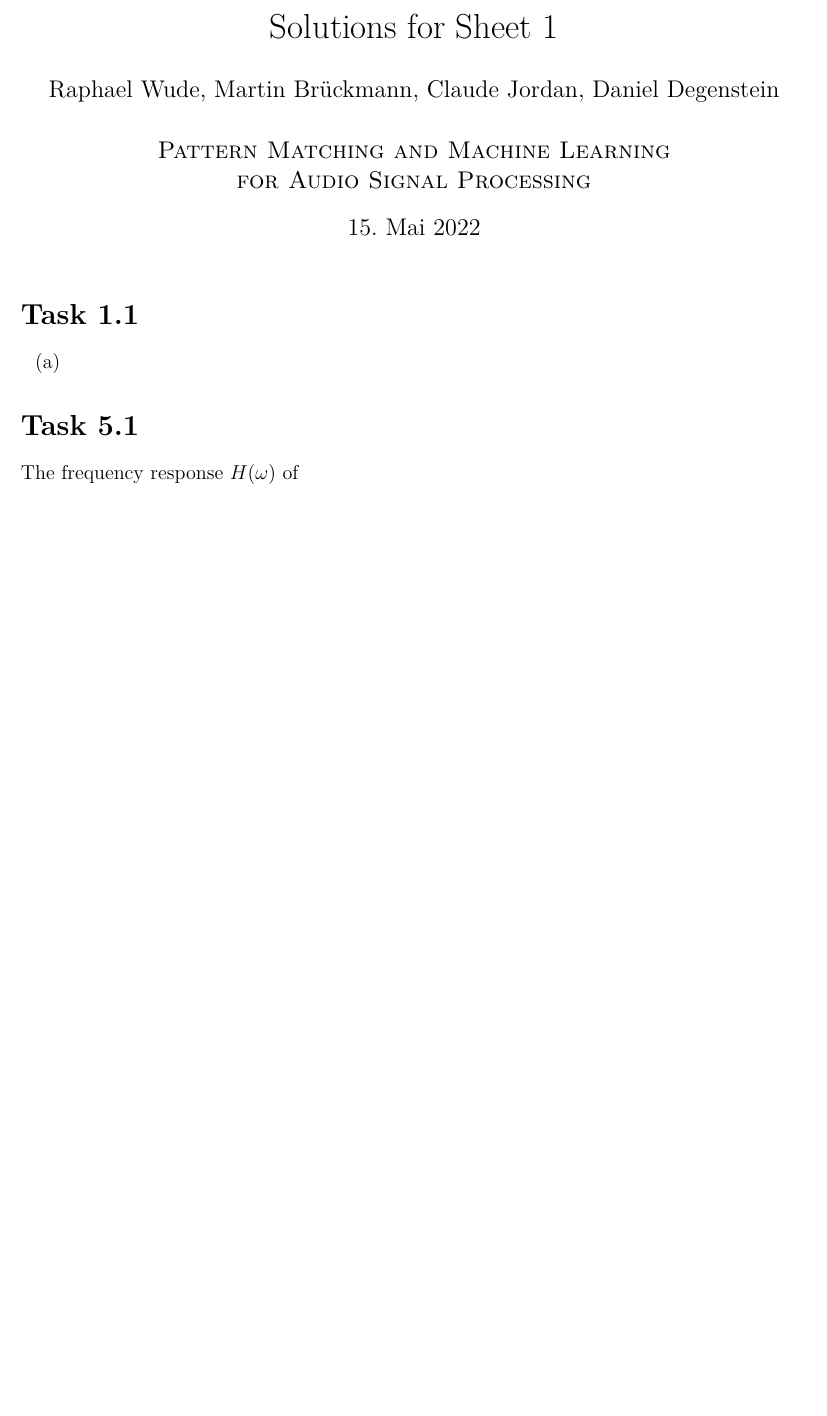
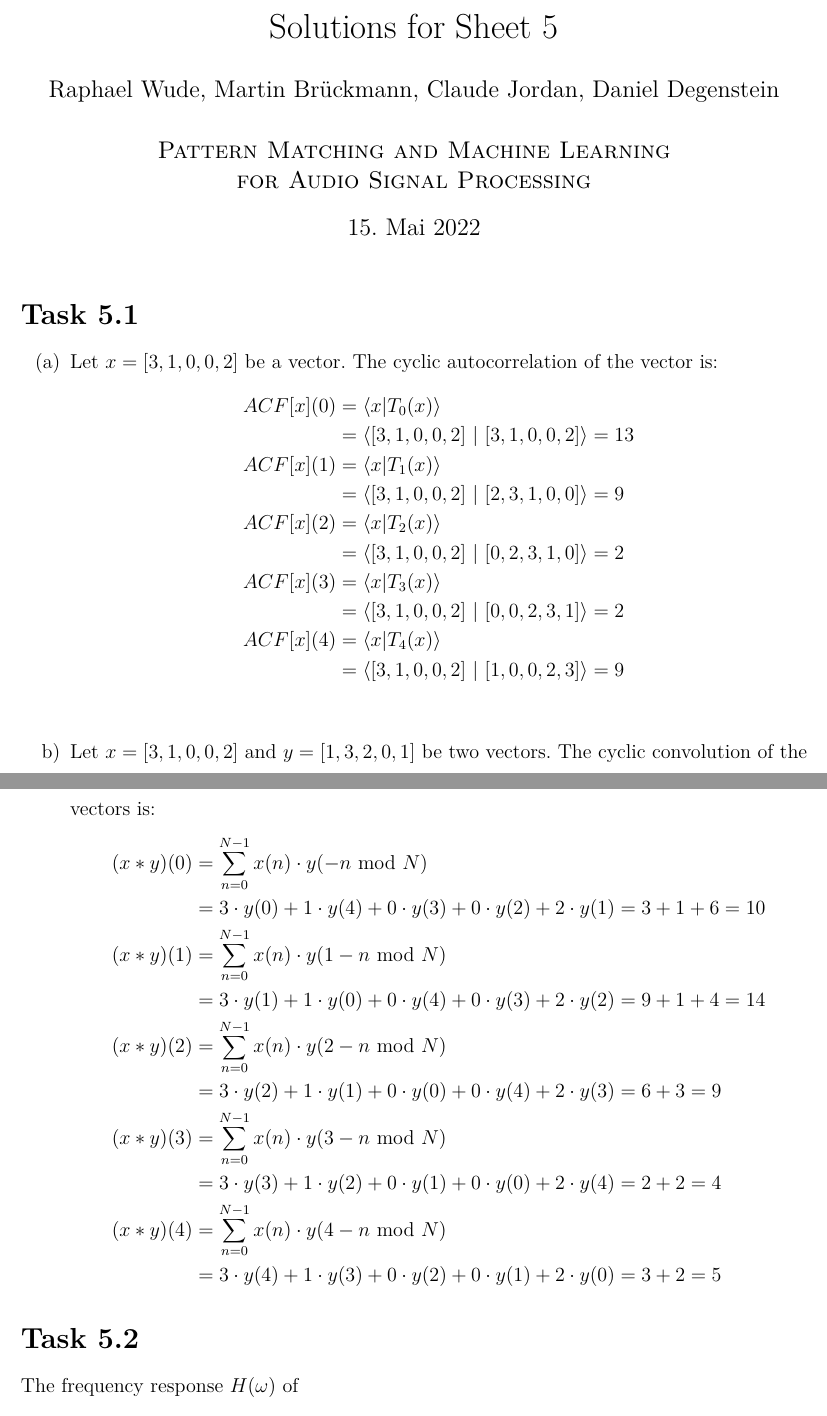
Before and after one commit to danee99/Pattern-Matching-Submissions, a LaTeX document (sheet 05/sheet 5.tex): part of the page before the commit and two parts of pages 1 and 2 of 2 after it, the two joined at a grey line, cut so that both start at the same text, the shorter picture padded with empty space. Compiled offline with pdfLaTeX.

Commit message:
Aufgabe 5.1 getecht (plots fehlen noch)

```diff
--- a/sheet 05/sheet 5.tex
+++ b/sheet 05/sheet 5.tex
@@ -34,7 +34,7 @@
 % --------------------------------------------------------------
 %                         Title Page
 % --------------------------------------------------------------
-\title{Solutions for Sheet 1}
+\title{Solutions for Sheet 5}
 \author{Raphael Wude, Martin Brückmann, Claude Jordan, Daniel Degenstein\\ \\
 \textsc{Pattern Matching and Machine Learning} \\
 \textsc{for Audio Signal Processing}}
@@ -43,12 +43,40 @@
 % --------------------------------------------------------------
 %                         Task 1.1
 % --------------------------------------------------------------
-\section*{Task 1.1}
+\section*{Task 5.1}
 \begin{itemize}
     \item[(a)]
+    Let $x=[3,1,0,0,2]$ be a vector. The cyclic autocorrelation of the vector is:
+    \begin{align*}
+        ACF[x](0) &= \langle x | T_0(x) \rangle \\
+        &= \langle [3,1,0,0,2] ~|~ [3,1,0,0,2] \rangle = 13\\
+        ACF[x](1) &= \langle x | T_1(x) \rangle \\
+        &= \langle [3,1,0,0,2] ~|~ [2,3,1,0,0] \rangle = 9\\
+         ACF[x](2) &= \langle x | T_2(x) \rangle \\
+        &= \langle [3,1,0,0,2] ~|~ [0,2,3,1,0] \rangle = 2\\
+        ACF[x](3) &= \langle x | T_3(x) \rangle \\
+        &= \langle [3,1,0,0,2] ~|~ [0,0,2,3,1] \rangle = 2\\
+        ACF[x](4) &= \langle x | T_4(x) \rangle \\
+        &= \langle [3,1,0,0,2] ~|~ [1,0,0,2,3] \rangle = 9\\
+    \end{align*}
+
+    \item[b)]
+    Let $x = [3,1,0,0,2]$ and $y=[1,3,2,0,1]$ be two vectors. The cyclic convolution of the vectors is:
+    \begin{align*}
+        (x*y)(0) &= \sum_{n=0}^{N-1}x(n) \cdot y(-n \text{ mod } N)\\
+        &= 3 \cdot y(0) + 1 \cdot y(4) + 0 \cdot y(3) + 0 \cdot y(2) + 2 \cdot y(1) = 3 + 1 + 6 = 10\\
+        (x*y)(1) &= \sum_{n=0}^{N-1}x(n) \cdot y(1-n \text{ mod } N)\\
+        &= 3 \cdot y(1) + 1 \cdot y(0) + 0 \cdot y(4) + 0 \cdot y(3) + 2 \cdot y(2) = 9 + 1 + 4 = 14\\
+        (x*y)(2) &= \sum_{n=0}^{N-1}x(n) \cdot y(2-n \text{ mod } N)\\
+        &= 3 \cdot y(2) + 1 \cdot y(1) + 0 \cdot y(0) + 0 \cdot y(4) + 2 \cdot y(3) = 6 + 3 = 9\\
+        (x*y)(3) &= \sum_{n=0}^{N-1}x(n) \cdot y(3-n \text{ mod } N)\\
+        &= 3 \cdot y(3) + 1 \cdot y(2) + 0 \cdot y(1) + 0 \cdot y(0) + 2 \cdot y(4) = 2 + 2 = 4\\
+        (x*y)(4) &= \sum_{n=0}^{N-1}x(n) \cdot y(4-n \text{ mod } N)\\
+        &= 3 \cdot y(4) + 1 \cdot y(3) + 0 \cdot y(2) + 0 \cdot y(1) + 2 \cdot y(0) = 3 + 2 = 5
+    \end{align*}
 \end{itemize}
 
-\section*{Task 5.1}
+\section*{Task 5.2}
 The frequency response $H(\omega)$ of
 
 \[
```
Also changed, not shown: sheet 05/sheet 5.pdf (added), 1 other file.
